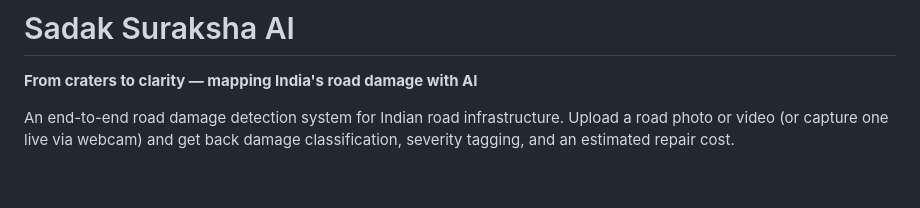
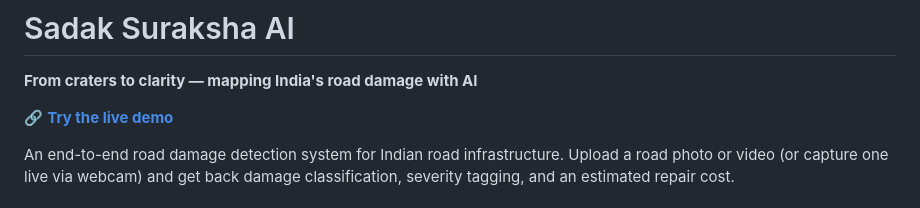
Before and after one commit to Guru811/Sadak-Suraksha-AI, a Markdown page: README.md, the part around the change. GitHub-like rendering; blank space fills up the shorter version.

Commit message:
Add live demo link

```diff
--- a/README.md
+++ b/README.md
@@ -1,6 +1,8 @@
 # Sadak Suraksha AI
 
 **From craters to clarity — mapping India's road damage with AI**
+
+🔗 **[Try the live demo](https://sadak-suraksha-ai.streamlit.app/)**
 
 An end-to-end road damage detection system for Indian road infrastructure. Upload a road photo or video (or capture one live via webcam) and get back damage classification, severity tagging, and an estimated repair cost.
 
```
